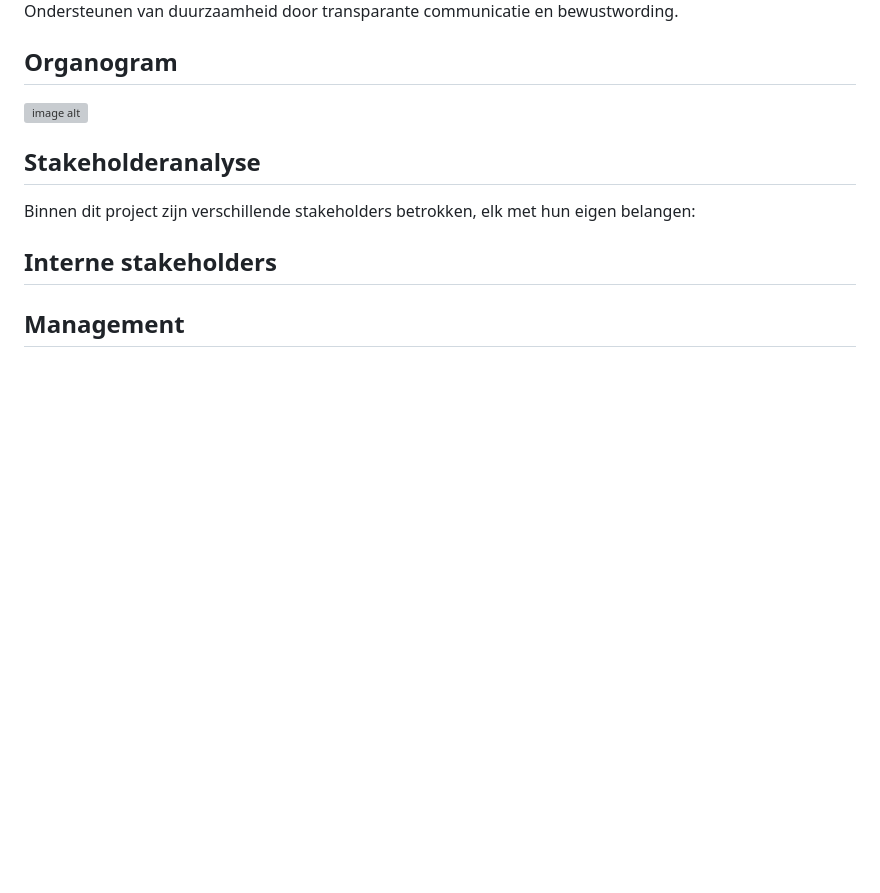
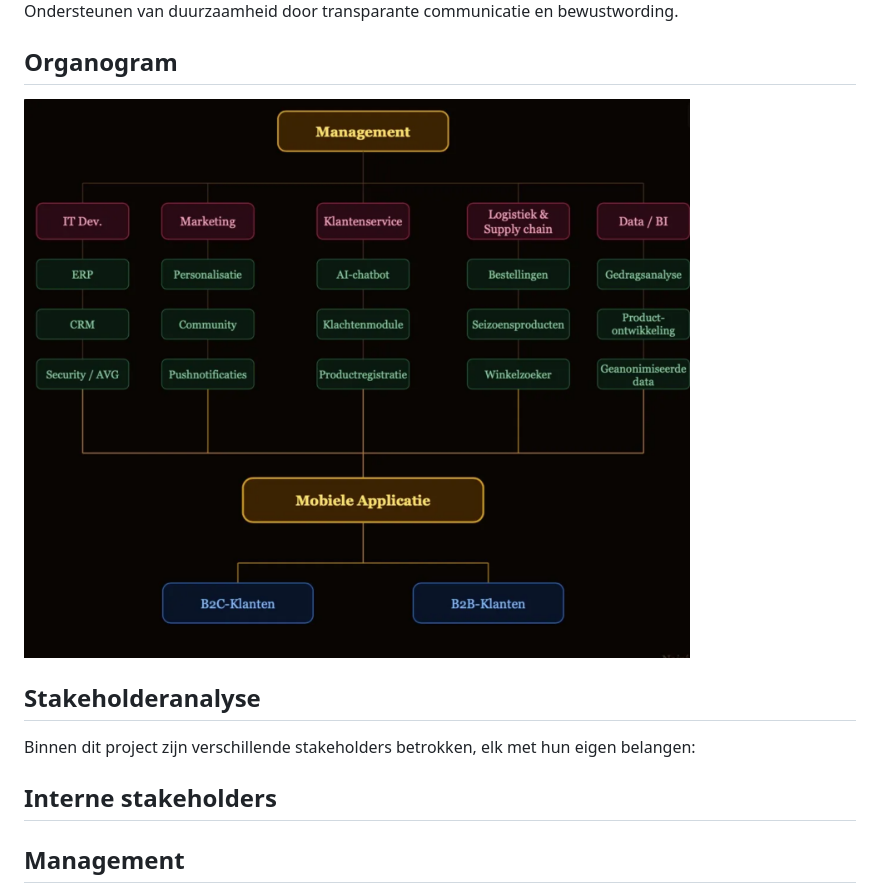
Before and after one commit to marokkaan/Requirementsspecificatie, a Markdown page: Requirements- specificatie opdracht.md, the part around the change. Drawn GitHub-style; blank space fills up the shorter version; grey boxes are pictures that could not be loaded.

```diff
--- a/Requirements- specificatie opdracht.md
+++ b/Requirements- specificatie opdracht.md
@@ -51,7 +51,7 @@ Ondersteunen van duurzaamheid door transparante communicatie en bewustwording.
 
 ## Organogram
 
-![image alt](https://github.com/marokkaan/Requirementsspecificatie/blob/0510036bc8e975aeb1f3b4050056b51e3bd176cb/organogram)
+![image alt](https://github.com/marokkaan/Requirementsspecificatie/blob/d206e0bfbcc13d6ace13226388be02cb715fd18c/organogram.png)
 
 ## Stakeholderanalyse
 
```
